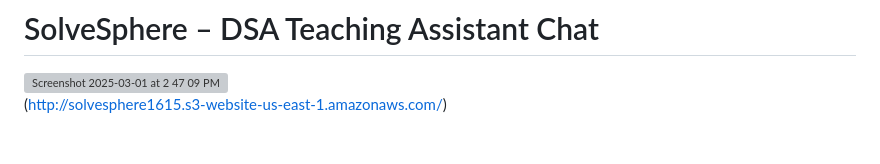
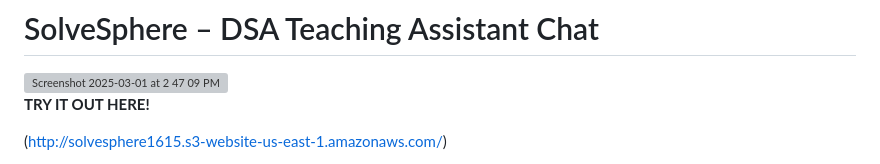
Before and after one commit to Eldrago12/SolveSphere, a Markdown page: README.md, the part around the change. Drawn GitHub-style; grey boxes are pictures that could not be loaded.

```diff
--- a/README.md
+++ b/README.md
@@ -3,6 +3,9 @@
 
 <img width="1680" alt="Screenshot 2025-03-01 at 2 47 09 PM" src="https://github.com/user-attachments/assets/48ddc617-81e7-4b97-9c34-05f7b4502d29" />
 
+
+
+**TRY IT OUT HERE!**
 
 (http://solvesphere1615.s3-website-us-east-1.amazonaws.com/)
 
```
